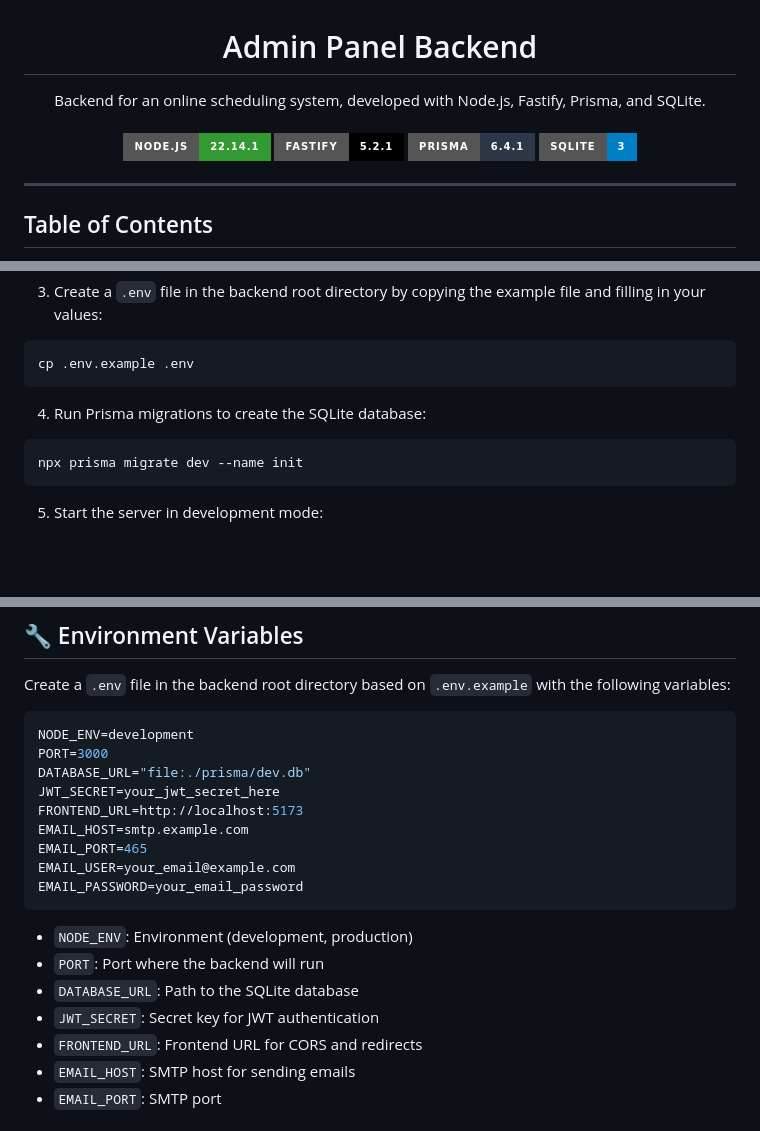
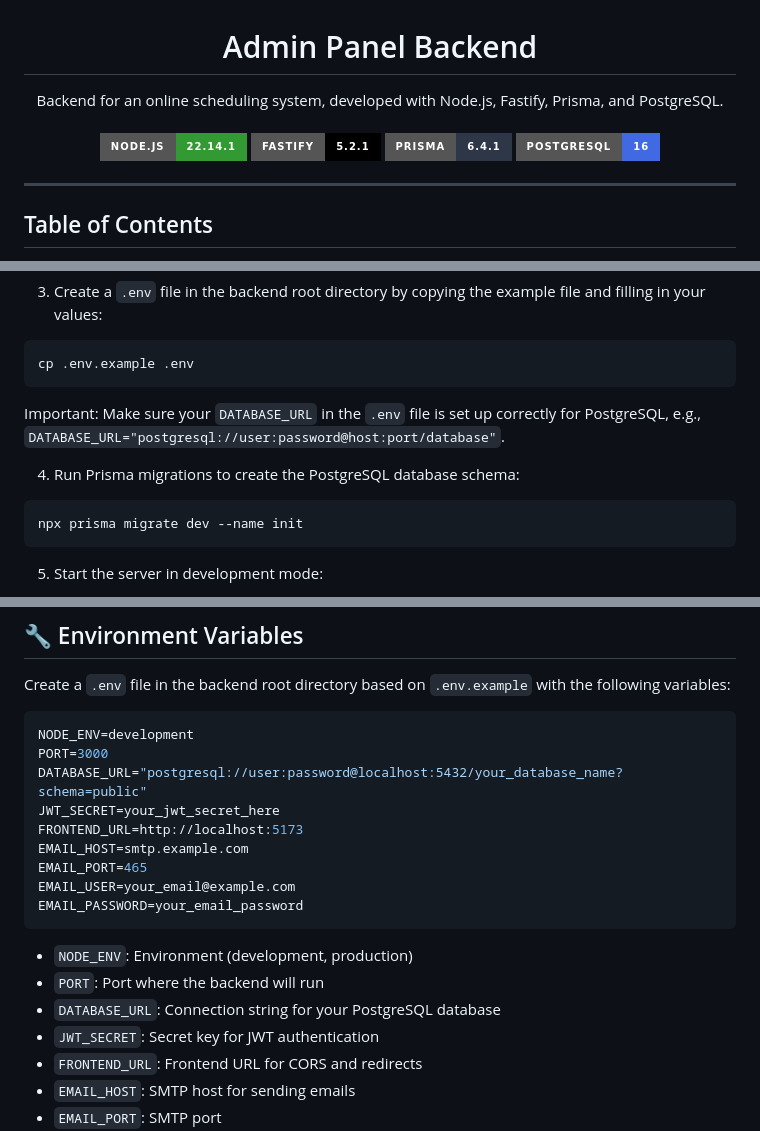
Before and after one commit to malu-monteiro/admin-panel-backend, a Markdown page: README.md, 3 parts joined by grey strips. Rendered like a GitHub page; badges without logos; blank space fills up the shorter version.

````diff
--- a/README.md
+++ b/README.md
@@ -3,7 +3,7 @@ Admin Panel Backend
 </h1>
 
 <div align="center">
-Backend for an online scheduling system, developed with Node.js, Fastify, Prisma, and SQLite.
+Backend for an online scheduling system, developed with Node.js, Fastify, Prisma, and PostgreSQL.
 </div>
 <br>
 <p align="center">
@@ -11,7 +11,7 @@ Backend for an online scheduling system, developed with Node.js, Fastify, Prisma
 <img src="https://img.shields.io/badge/Node.js-22.14.1-339933?style=for-the-badge&logo=nodedotjs&logoColor=339933" alt="Node.js" />
 <img src="https://img.shields.io/badge/Fastify-5.2.1-000000?style=for-the-badge&logo=fastify&logoColor=000000" alt="Fastify" />
 <img src="https://img.shields.io/badge/Prisma-6.4.1-2D3748?style=for-the-badge&logo=prisma&logoColor=2D3748" alt="Prisma" />
-<img src="https://img.shields.io/badge/SQLite-3-blue?style=for-the-badge&logo=sqlite&logoColor=blue" alt="SQLite" />
+<img src="https://img.shields.io/badge/PostgreSQL-16-4169E1?style=for-the-badge&logo=postgresql&logoColor=4169E1" alt="PostgreSQL" />
 </p>
 
 
@@ -57,8 +58,9 @@ npm install
 ```bash
 cp .env.example .env
 ```
+Important: Make sure your `DATABASE_URL` in the `.env` file is set up correctly for PostgreSQL, e.g., `DATABASE_URL="postgresql://user:password@host:port/database"`.
 
-4. Run Prisma migrations to create the SQLite database:
+4. Run Prisma migrations to create the PostgreSQL database schema:
 ```bash
 npx prisma migrate dev --name init
 ```
@@ -121,7 +122,7 @@ Create a `.env` file in the backend root directory based on `.env.example` with
 ```bash
 NODE_ENV=development
 PORT=3000
-DATABASE_URL="file:./prisma/dev.db"
+DATABASE_URL="postgresql://user:password@localhost:5432/your_database_name?schema=public"
 JWT_SECRET=your_jwt_secret_here
 FRONTEND_URL=http://localhost:5173
 EMAIL_HOST=smtp.example.com
@@ -132,7 +133,7 @@ EMAIL_PASSWORD=your_email_password
 
 - `NODE_ENV`: Environment (development, production)
 - `PORT`: Port where the backend will run
-- `DATABASE_URL`: Path to the SQLite database
+- `DATABASE_URL`: Connection string for your PostgreSQL database
 - `JWT_SECRET`: Secret key for JWT authentication
 - `FRONTEND_URL`: Frontend URL for CORS and redirects
 - `EMAIL_HOST`: SMTP host for sending emails
````
Also changed, not shown: other parts of README.md (+3 -3 lines).
